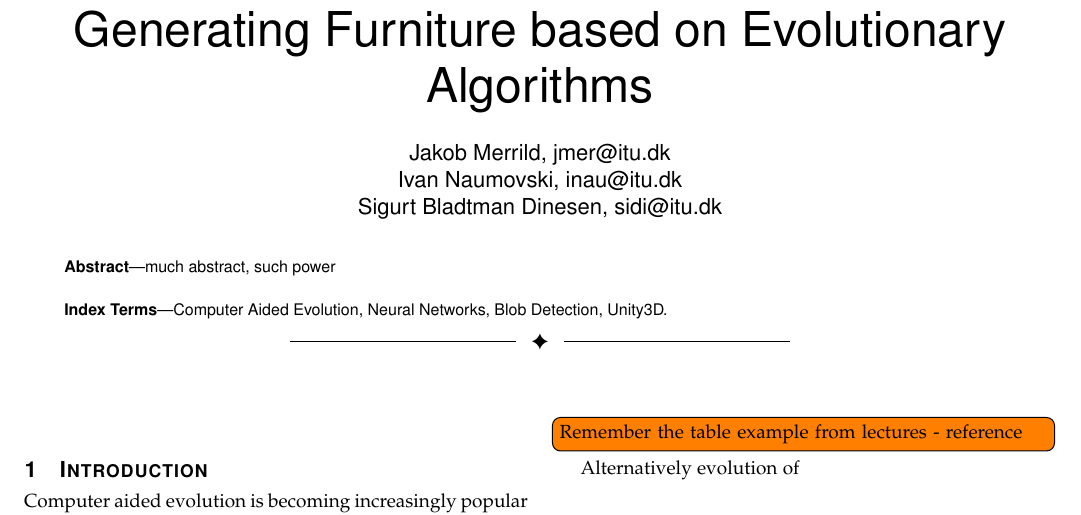
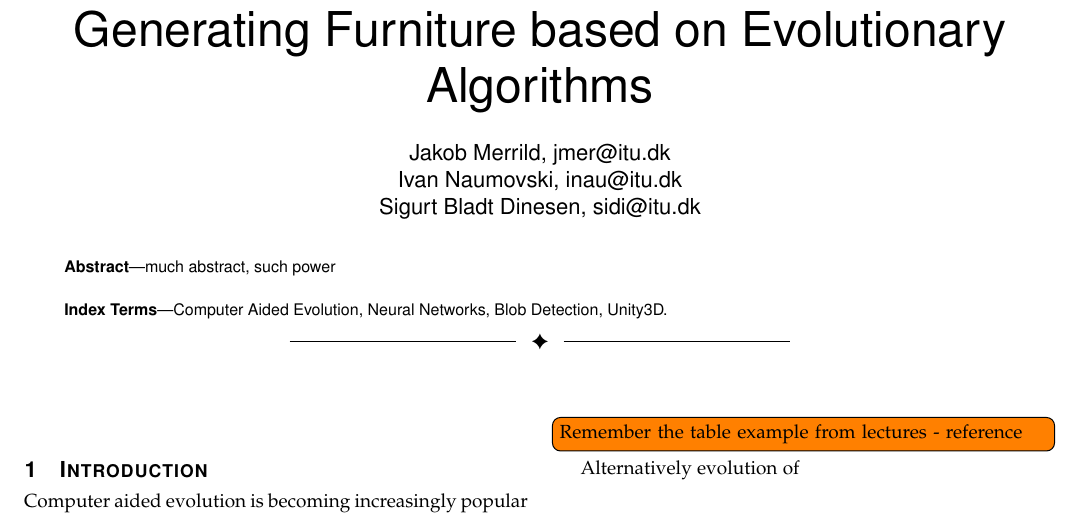
Before and after one commit to inau/gaer-report, a LaTeX paper (main.tex): part of page 1 of 2, cut so that both start at the same text. Compiled offline with pdfLaTeX; a missing font is replaced by an installed copy or a similar font; a LaTeX package or settings file that is missing is left out.

Commit message:
Sigurt name

```diff
--- a/main.tex
+++ b/main.tex
@@ -561,7 +561,7 @@ pdfkeywords={Computer Society, IEEEtran, journal, LaTeX, paper,
 
 \author{Jakob~Merrild,~jmer@itu.dk\\
 Ivan~Naumovski,~inau@itu.dk\\
-Sigurt~Bladtman~Dinesen,~sidi@itu.dk}% <-this % stops a space
+Sigurt~Bladt~Dinesen,~sidi@itu.dk}% <-this % stops a space
 %\IEEEcompsocitemizethanks{\IEEEcompsocthanksitem M. Shell is with the Department
 %of Electrical and Computer Engineering, Georgia Institute of Technology, Atlanta,
 %GA, 30332.\protect\\
```
